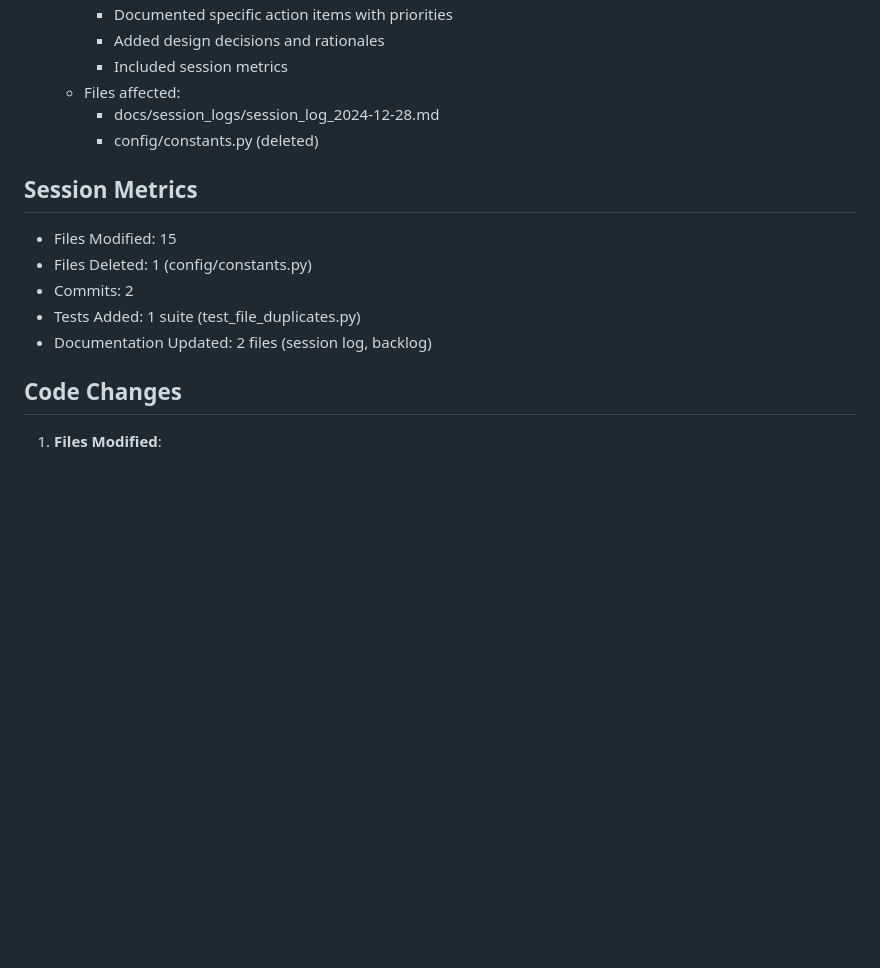
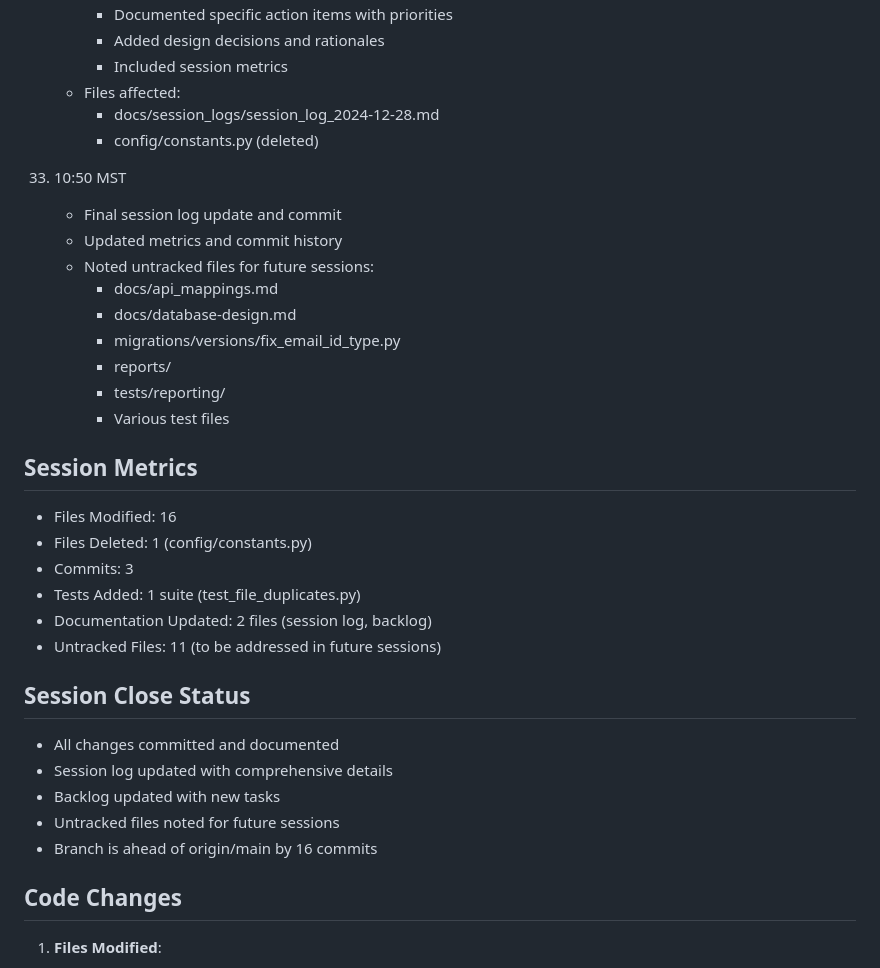
Before and after one commit to edkempe/Marian, a Markdown page: docs/session_logs/session_log_2024-12-28.md, the part around the change. Drawn GitHub-style; blank space fills up the shorter version.

Commit message:
Update session log with final commits and status

```diff
--- a/docs/session_logs/session_log_2024-12-28.md
+++ b/docs/session_logs/session_log_2024-12-28.md
@@ -281,12 +281,31 @@ Focus: Resolving Duplicate Files and Constants Management
       - docs/session_logs/session_log_2024-12-28.md
       - config/constants.py (deleted)
 
+33. 10:50 MST
+    - Final session log update and commit
+    - Updated metrics and commit history
+    - Noted untracked files for future sessions:
+      - docs/api_mappings.md
+      - docs/database-design.md
+      - migrations/versions/fix_email_id_type.py
+      - reports/
+      - tests/reporting/
+      - Various test files
+
 ## Session Metrics
-- Files Modified: 15
+- Files Modified: 16
 - Files Deleted: 1 (config/constants.py)
-- Commits: 2
+- Commits: 3
 - Tests Added: 1 suite (test_file_duplicates.py)
 - Documentation Updated: 2 files (session log, backlog)
+- Untracked Files: 11 (to be addressed in future sessions)
+
+## Session Close Status
+- All changes committed and documented
+- Session log updated with comprehensive details
+- Backlog updated with new tasks
+- Untracked files noted for future sessions
+- Branch is ahead of origin/main by 16 commits
 
 ## Code Changes
 1. **Files Modified**:
```
